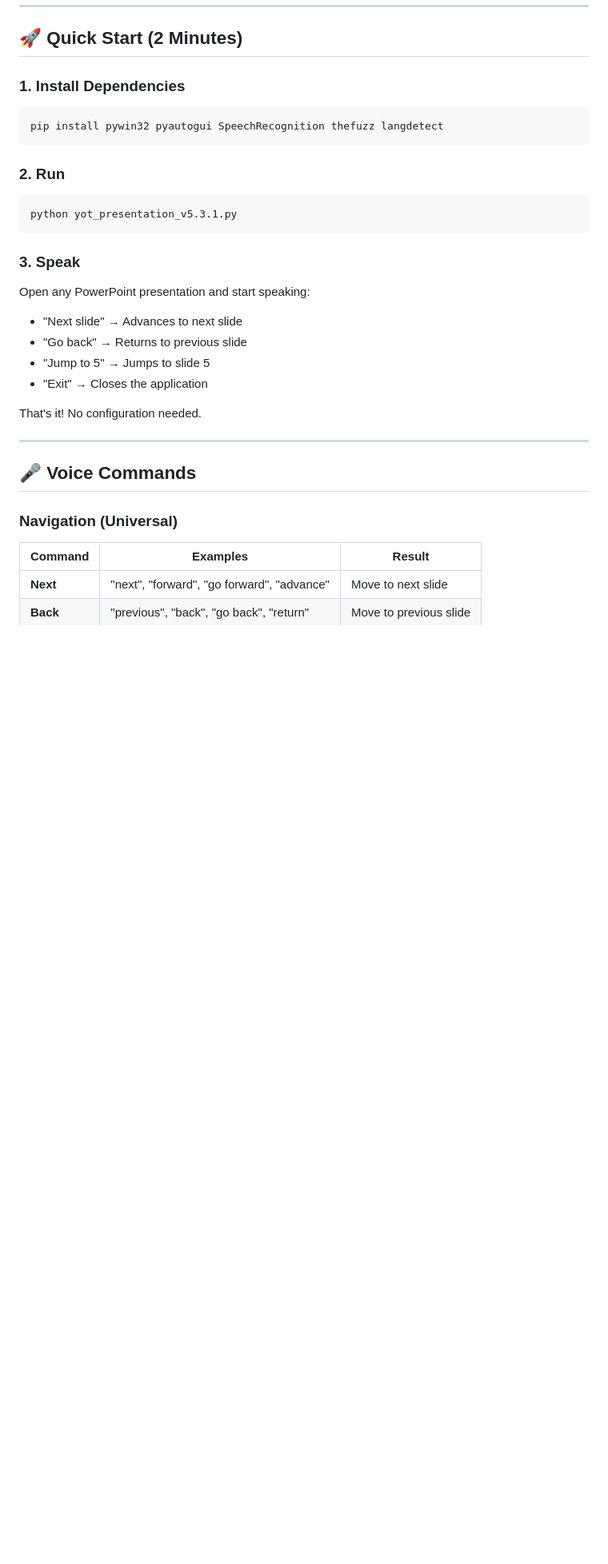
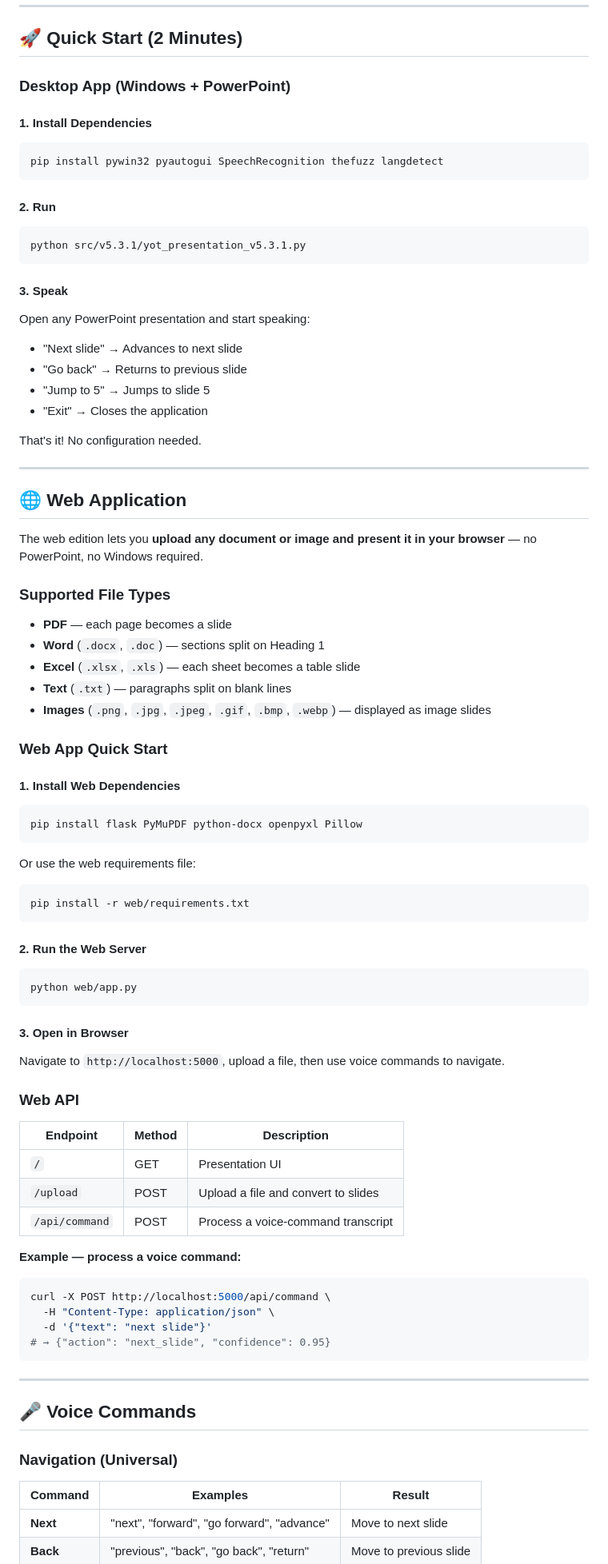
Before and after one commit to AllanRye9/Yot-Presentation, a Markdown page: README.md, the part around one of its changes. Shown at 80% size. GitHub-like rendering; blank space fills up the shorter version.

````diff
--- a/README.md
+++ b/README.md
@@ -58,17 +62,19 @@ Instead of remembering rigid voice commands, just speak naturally and the AI und
 
 ## 🚀 Quick Start (2 Minutes)
 
-### 1. Install Dependencies
+### Desktop App (Windows + PowerPoint)
+
+#### 1. Install Dependencies
 ```bash
 pip install pywin32 pyautogui SpeechRecognition thefuzz langdetect
 ```
 
-### 2. Run
+#### 2. Run
 ```bash
-python yot_presentation_v5.3.1.py
+python src/v5.3.1/yot_presentation_v5.3.1.py
 ```
 
-### 3. Speak
+#### 3. Speak
 Open any PowerPoint presentation and start speaking:
 - "Next slide" → Advances to next slide
 - "Go back" → Returns to previous slide
@@ -76,6 +82,55 @@ Open any PowerPoint presentation and start speaking:
 - "Exit" → Closes the application
 
 That's it! No configuration needed.
+
+---
+
+## 🌐 Web Application
+
+The web edition lets you **upload any document or image and present it in your browser** — no PowerPoint, no Windows required.
+
+### Supported File Types
+- **PDF** — each page becomes a slide
+- **Word** (`.docx`, `.doc`) — sections split on Heading 1
+- **Excel** (`.xlsx`, `.xls`) — each sheet becomes a table slide
+- **Text** (`.txt`) — paragraphs split on blank lines
+- **Images** (`.png`, `.jpg`, `.jpeg`, `.gif`, `.bmp`, `.webp`) — displayed as image slides
+
+### Web App Quick Start
+
+#### 1. Install Web Dependencies
+```bash
+pip install flask PyMuPDF python-docx openpyxl Pillow
+```
+
+Or use the web requirements file:
+```bash
+pip install -r web/requirements.txt
+```
+
+#### 2. Run the Web Server
+```bash
+python web/app.py
+```
+
+#### 3. Open in Browser
+Navigate to `http://localhost:5000`, upload a file, then use voice commands to navigate.
+
+### Web API
+
+| Endpoint | Method | Description |
+|----------|--------|-------------|
+| `/` | GET | Presentation UI |
+| `/upload` | POST | Upload a file and convert to slides |
+| `/api/command` | POST | Process a voice-command transcript |
+
+**Example — process a voice command:**
+```bash
+curl -X POST http://localhost:5000/api/command \
+  -H "Content-Type: application/json" \
+  -d '{"text": "next slide"}'
+# → {"action": "next_slide", "confidence": 0.95}
+```
 
 ---
 
````
Also changed, not shown: other parts of README.md (+91 -42 lines).
